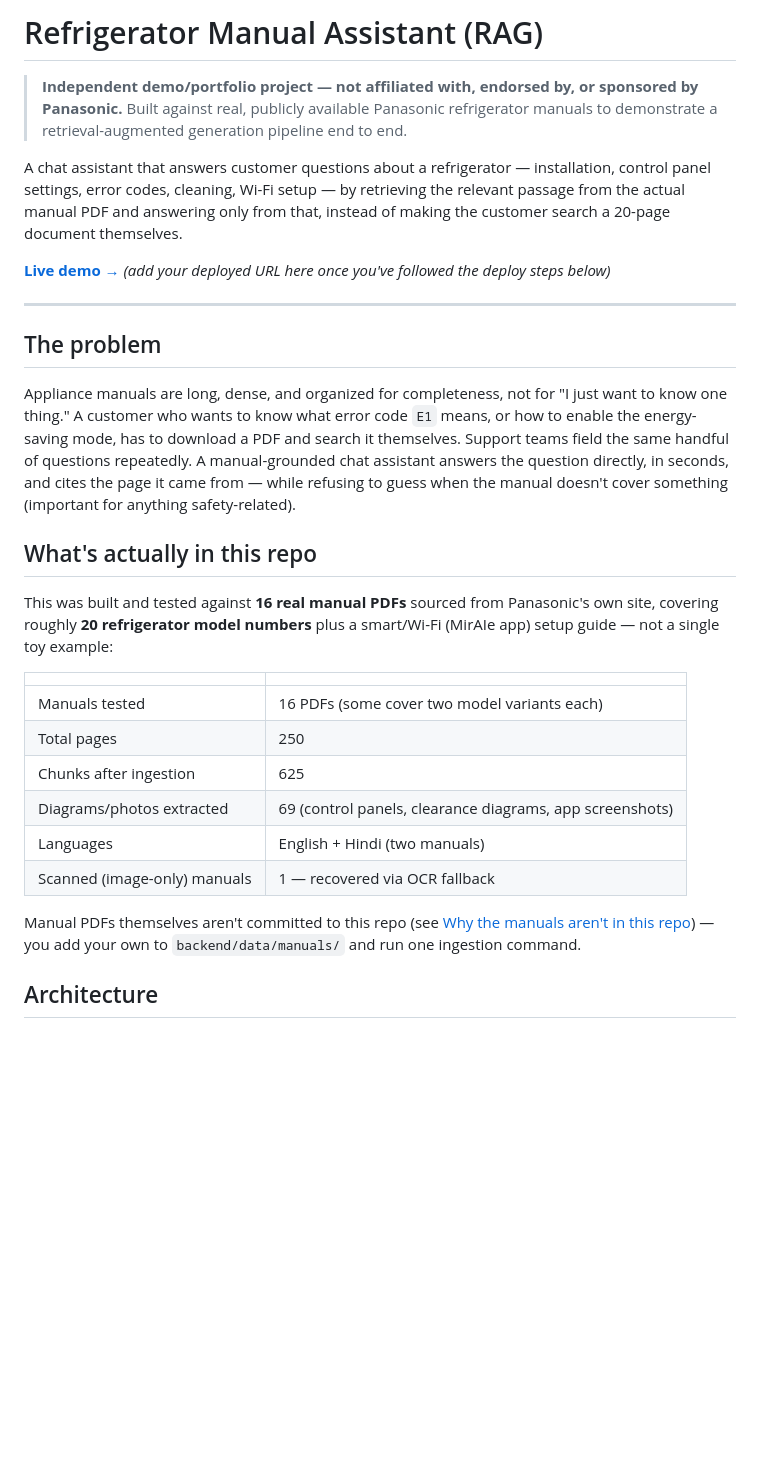
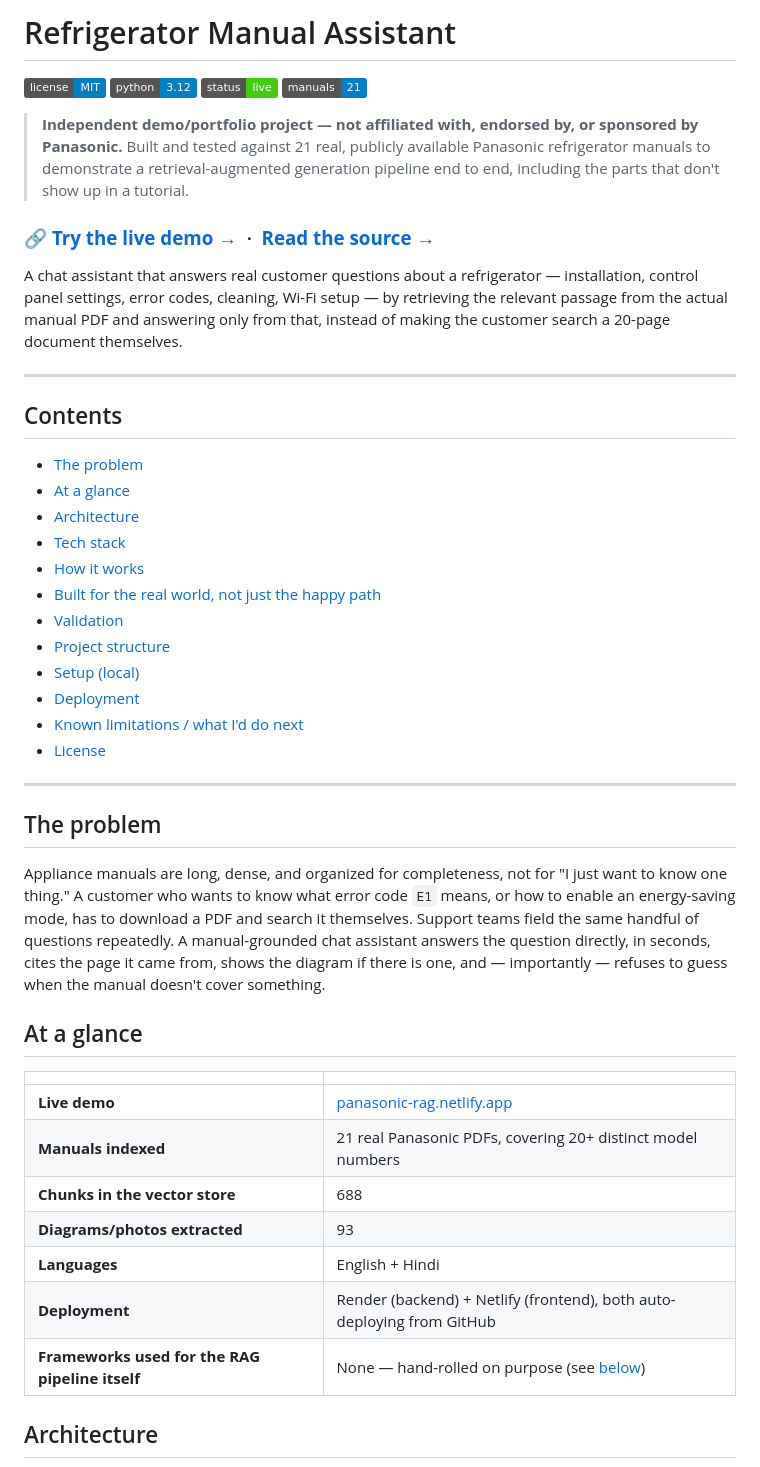
Before and after one commit to LeGiON-055/panasonic-fridge-rag, a Markdown page: README.md, the part around one of its changes. Rendered like a GitHub page; badges without logos; blank space fills up the shorter version.

Commit message:
Rewrite README with real deployment story, stats, and testing results

```diff
--- a/README.md
+++ b/README.md
@@ -1,31 +1,50 @@
-# Refrigerator Manual Assistant (RAG)
+# Refrigerator Manual Assistant
 
-> **Independent demo/portfolio project — not affiliated with, endorsed by, or sponsored by Panasonic.** Built against real, publicly available Panasonic refrigerator manuals to demonstrate a retrieval-augmented generation pipeline end to end.
+![License](https://img.shields.io/badge/license-MIT-blue.svg)
+![Python](https://img.shields.io/badge/python-3.12-blue.svg)
+![Status](https://img.shields.io/badge/status-live-brightgreen.svg)
+![Manuals](https://img.shields.io/badge/manuals-21-informational.svg)
 
-A chat assistant that answers customer questions about a refrigerator — installation, control panel settings, error codes, cleaning, Wi-Fi setup — by retrieving the relevant passage from the actual manual PDF and answering only from that, instead of making the customer search a 20-page document themselves.
+> **Independent demo/portfolio project — not affiliated with, endorsed by, or sponsored by Panasonic.** Built and tested against 21 real, publicly available Panasonic refrigerator manuals to demonstrate a retrieval-augmented generation pipeline end to end, including the parts that don't show up in a tutorial.
 
-**[Live demo →]()** *(add your deployed URL here once you've followed the deploy steps below)*
+### 🔗 [**Try the live demo →**](https://panasonic-rag.netlify.app) &nbsp;·&nbsp; [**Read the source →**](https://github.com/LeGiON-055/panasonic-fridge-rag)
+
+A chat assistant that answers real customer questions about a refrigerator — installation, control panel settings, error codes, cleaning, Wi-Fi setup — by retrieving the relevant passage from the actual manual PDF and answering only from that, instead of making the customer search a 20-page document themselves.
+
+---
+
+## Contents
+
+- [The problem](#the-problem)
+- [At a glance](#at-a-glance)
+- [Architecture](#architecture)
+- [Tech stack](#tech-stack)
+- [How it works](#how-it-works)
+- [Built for the real world, not just the happy path](#built-for-the-real-world-not-just-the-happy-path)
+- [Validation](#validation)
+- [Project structure](#project-structure)
+- [Setup (local)](#setup-local)
+- [Deployment](#deployment)
+- [Known limitations / what I'd do next](#known-limitations--what-id-do-next)
+- [License](#license)
 
 ---
 
 ## The problem
 
-Appliance manuals are long, dense, and organized for completeness, not for "I just want to know one thing." A customer who wants to know what error code `E1` means, or how to enable the energy-saving mode, has to download a PDF and search it themselves. Support teams field the same handful of questions repeatedly. A manual-grounded chat assistant answers the question directly, in seconds, and cites the page it came from — while refusing to guess when the manual doesn't cover something (important for anything safety-related).
+Appliance manuals are long, dense, and organized for completeness, not for "I just want to know one thing." A customer who wants to know what error code `E1` means, or how to enable an energy-saving mode, has to download a PDF and search it themselves. Support teams field the same handful of questions repeatedly. A manual-grounded chat assistant answers the question directly, in seconds, cites the page it came from, shows the diagram if there is one, and — importantly — refuses to guess when the manual doesn't cover something.
 
-## What's actually in this repo
-
-This was built and tested against **16 real manual PDFs** sourced from Panasonic's own site, covering roughly **20 refrigerator model numbers** plus a smart/Wi-Fi (MirAIe app) setup guide — not a single toy example:
+## At a glance
 
 | | |
 |---|---|
-| Manuals tested | 16 PDFs (some cover two model variants each) |
-| Total pages | 250 |
-| Chunks after ingestion | 625 |
-| Diagrams/photos extracted | 69 (control panels, clearance diagrams, app screenshots) |
-| Languages | English + Hindi (two manuals) |
-| Scanned (image-only) manuals | 1 — recovered via OCR fallback |
-
-Manual PDFs themselves aren't committed to this repo (see [Why the manuals aren't in this repo](#why-the-manuals-arent-in-this-repo)) — you add your own to `backend/data/manuals/` and run one ingestion command.
+| **Live demo** | [panasonic-rag.netlify.app](https://panasonic-rag.netlify.app) |
+| **Manuals indexed** | 21 real Panasonic PDFs, covering 20+ distinct model numbers |
+| **Chunks in the vector store** | 688 |
+| **Diagrams/photos extracted** | 93 |
+| **Languages** | English + Hindi |
+| **Deployment** | Render (backend) + Netlify (frontend), both auto-deploying from GitHub |
+| **Frameworks used for the RAG pipeline itself** | None — hand-rolled on purpose (see [below](#tech-stack)) |
 
 ## Architecture
 
```
Also changed, not shown: other parts of README.md (+65 -60 lines).
